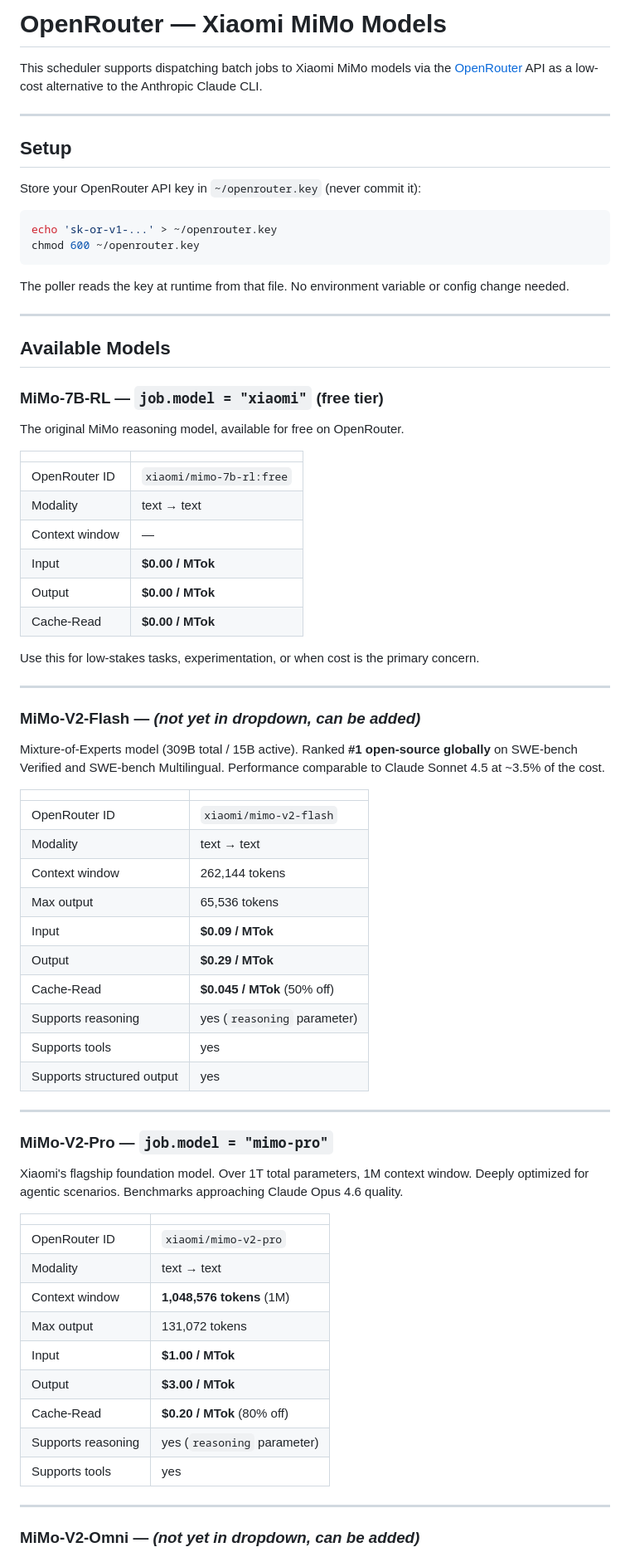
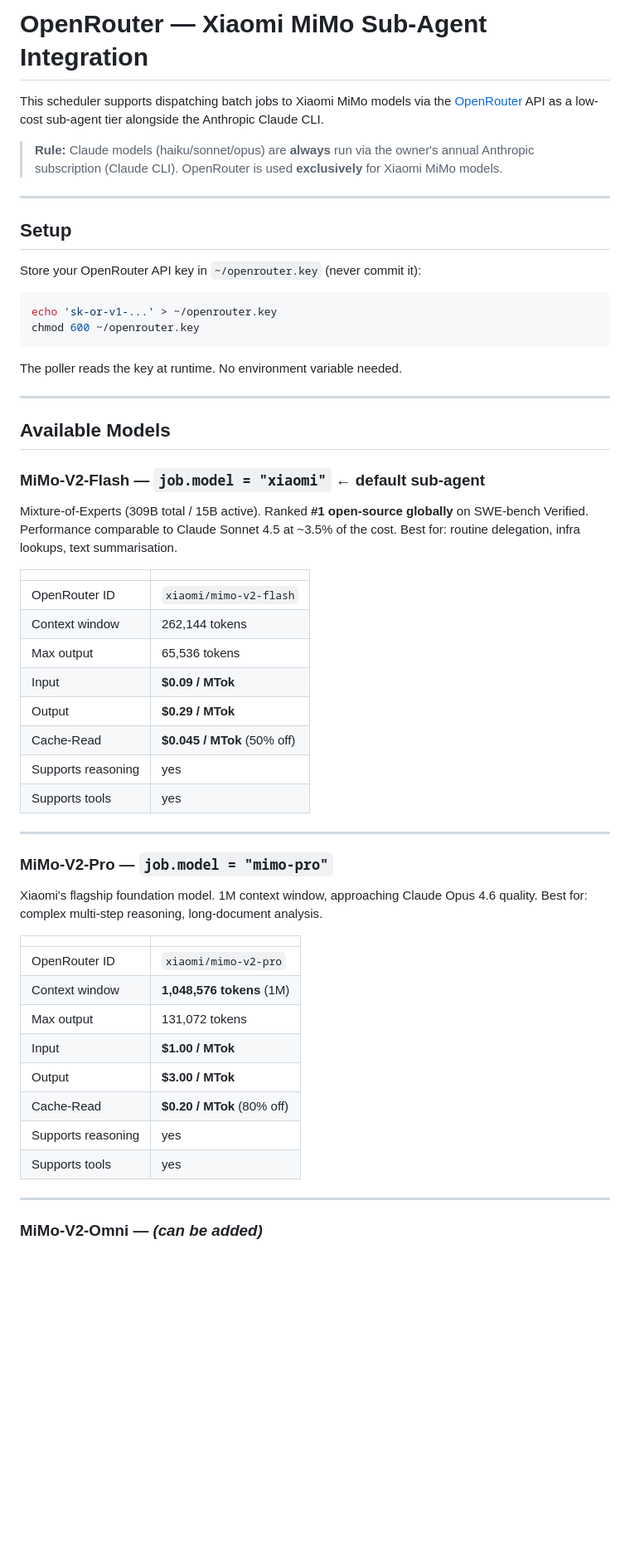
Before and after one commit to gerontec/claude-pro-scheduler, a Markdown page: openrouter.md, the part around one of its changes. Shown at 83% size. Rendered like a GitHub page; blank space fills up the shorter version.

````diff
--- a/openrouter.md
+++ b/openrouter.md
@@ -1,7 +1,11 @@
-# OpenRouter — Xiaomi MiMo Models
+# OpenRouter — Xiaomi MiMo Sub-Agent Integration
 
 This scheduler supports dispatching batch jobs to Xiaomi MiMo models via the
-[OpenRouter](https://openrouter.ai) API as a low-cost alternative to the Anthropic Claude CLI.
+[OpenRouter](https://openrouter.ai) API as a low-cost sub-agent tier alongside the
+Anthropic Claude CLI.
+
+> **Rule:** Claude models (haiku/sonnet/opus) are **always** run via the owner's annual
+> Anthropic subscription (Claude CLI). OpenRouter is used **exclusively** for Xiaomi MiMo models.
 
 ---
 
@@ -14,68 +18,48 @@ echo 'sk-or-v1-...' > ~/openrouter.key
 chmod 600 ~/openrouter.key
 ```
 
-The poller reads the key at runtime from that file. No environment variable or config change needed.
+The poller reads the key at runtime. No environment variable needed.
 
 ---
 
 ## Available Models
 
-### MiMo-7B-RL — `job.model = "xiaomi"` (free tier)
+### MiMo-V2-Flash — `job.model = "xiaomi"` ← default sub-agent
 
-The original MiMo reasoning model, available for free on OpenRouter.
-
-| | |
-|---|---|
-| OpenRouter ID | `xiaomi/mimo-7b-rl:free` |
-| Modality | text → text |
-| Context window | — |
-| Input | **$0.00 / MTok** |
-| Output | **$0.00 / MTok** |
-| Cache-Read | **$0.00 / MTok** |
-
-Use this for low-stakes tasks, experimentation, or when cost is the primary concern.
-
----
-
-### MiMo-V2-Flash — *(not yet in dropdown, can be added)*
-
-Mixture-of-Experts model (309B total / 15B active). Ranked **#1 open-source globally**
-on SWE-bench Verified and SWE-bench Multilingual. Performance comparable to Claude Sonnet 4.5
-at ~3.5% of the cost.
+Mixture-of-Experts (309B total / 15B active). Ranked **#1 open-source globally** on
+SWE-bench Verified. Performance comparable to Claude Sonnet 4.5 at ~3.5% of the cost.
+Best for: routine delegation, infra lookups, text summarisation.
 
 | | |
 |---|---|
 | OpenRouter ID | `xiaomi/mimo-v2-flash` |
-| Modality | text → text |
 | Context window | 262,144 tokens |
 | Max output | 65,536 tokens |
 | Input | **$0.09 / MTok** |
 | Output | **$0.29 / MTok** |
 | Cache-Read | **$0.045 / MTok** (50% off) |
-| Supports reasoning | yes (`reasoning` parameter) |
+| Supports reasoning | yes |
 | Supports tools | yes |
-| Supports structured output | yes |
 
 ---
 
 ### MiMo-V2-Pro — `job.model = "mimo-pro"`
 
-Xiaomi's flagship foundation model. Over 1T total parameters, 1M context window.
-Deeply optimized for agentic scenarios. Benchmarks approaching Claude Opus 4.6 quality.
+Xiaomi's flagship foundation model. 1M context window, approaching Claude Opus 4.6 quality.
+Best for: complex multi-step reasoning, long-document analysis.
 
 | | |
 |---|---|
 | OpenRouter ID | `xiaomi/mimo-v2-pro` |
-| Modality | text → text |
 | Context window | **1,048,576 tokens** (1M) |
 | Max output | 131,072 tokens |
 | Input | **$1.00 / MTok** |
 | Output | **$3.00 / MTok** |
 | Cache-Read | **$0.20 / MTok** (80% off) |
-| Supports reasoning | yes (`reasoning` parameter) |
+| Supports reasoning | yes |
 | Supports tools | yes |
 
 ---
 
-### MiMo-V2-Omni — *(not yet in dropdown, can be added)*
+### MiMo-V2-Omni — *(can be added)*
 
````
Also changed, not shown: other parts of openrouter.md (+110 -67 lines).
